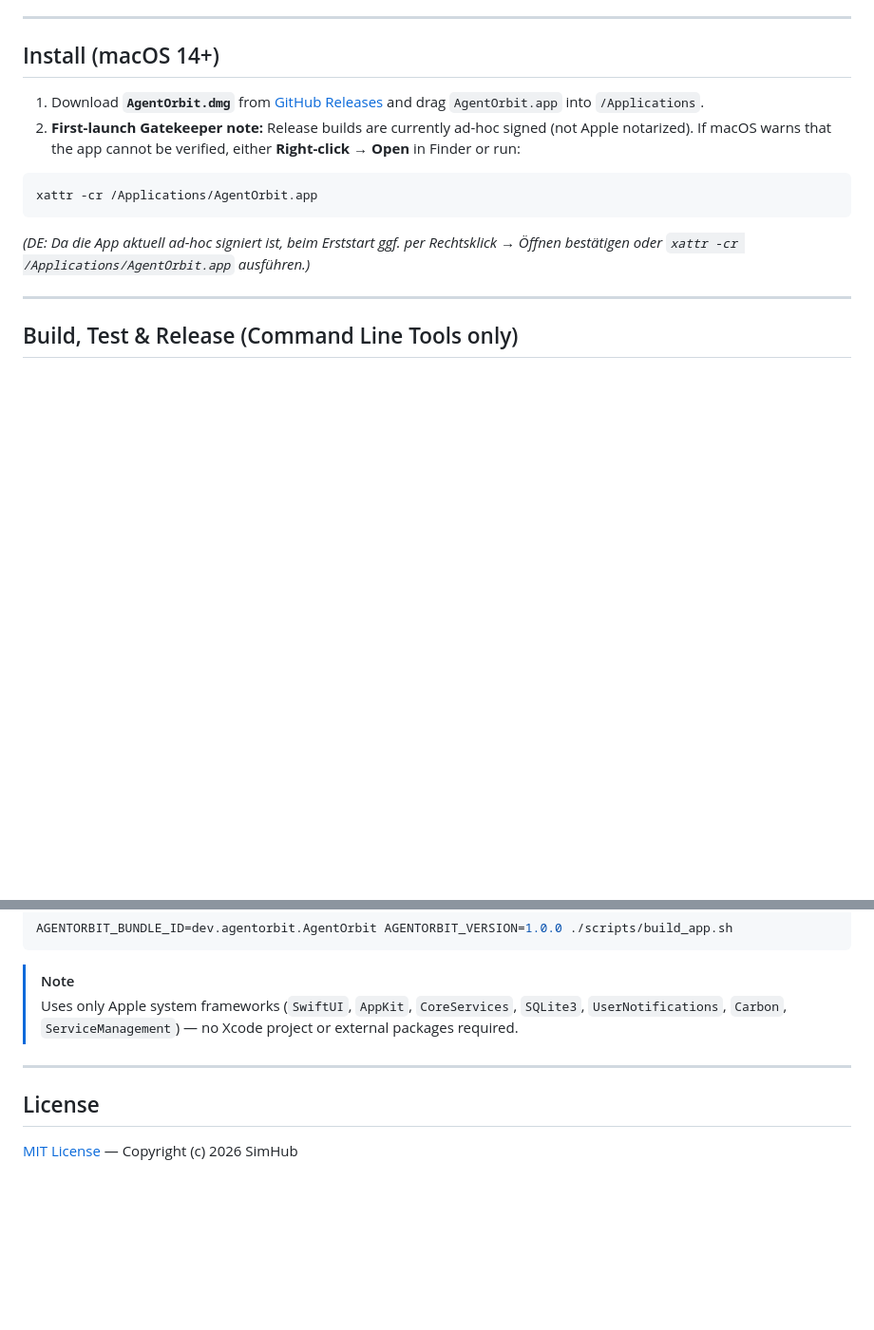
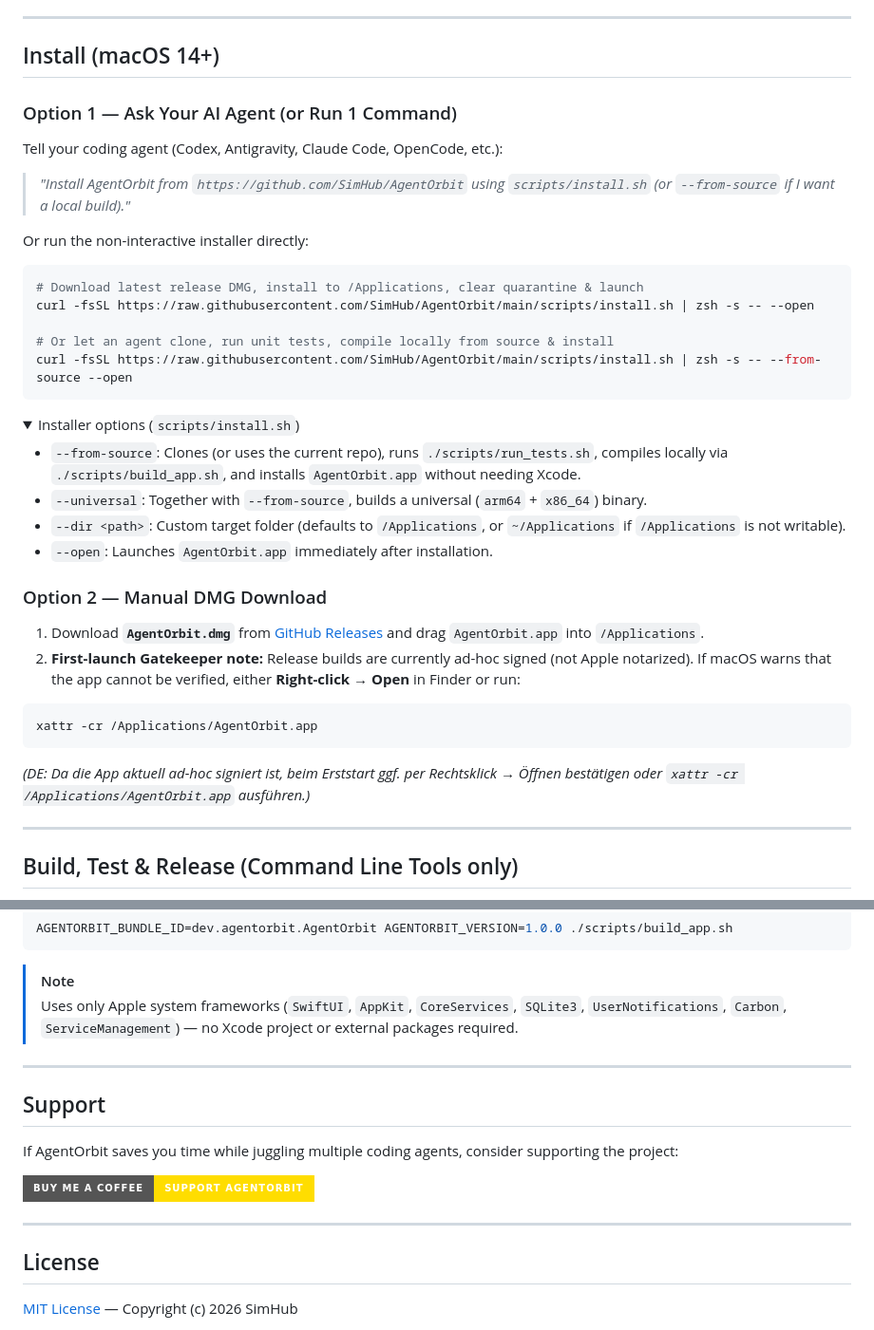
Before and after one commit to SimHub/AgentOrbit, a Markdown page: README.md, 2 parts joined by grey strips. Shown at 95% size. Drawn GitHub-style; folded sections open; badges without logos; blank space fills up the shorter version.

Commit message:
Add README icon, agent installer, and Buy Me a Coffee support

````diff
--- a/README.md
+++ b/README.md
@@ -36,6 +43,34 @@ A fast, lightweight (~2 MB binary, 0 third-party dependencies, no Xcode required
 ---
 
 ## Install (macOS 14+)
+
+### Option 1 — Ask Your AI Agent (or Run 1 Command)
+
+Tell your coding agent (Codex, Antigravity, Claude Code, OpenCode, etc.):
+
+> *"Install AgentOrbit from `https://github.com/SimHub/AgentOrbit` using `scripts/install.sh` (or `--from-source` if I want a local build)."*
+
+Or run the non-interactive installer directly:
+
+```zsh
+# Download latest release DMG, install to /Applications, clear quarantine & launch
+curl -fsSL https://raw.githubusercontent.com/SimHub/AgentOrbit/main/scripts/install.sh | zsh -s -- --open
+
+# Or let an agent clone, run unit tests, compile locally from source & install
+curl -fsSL https://raw.githubusercontent.com/SimHub/AgentOrbit/main/scripts/install.sh | zsh -s -- --from-source --open
+```
+
+<details>
+<summary>Installer options (<code>scripts/install.sh</code>)</summary>
+
+- `--from-source`: Clones (or uses the current repo), runs `./scripts/run_tests.sh`, compiles locally via `./scripts/build_app.sh`, and installs `AgentOrbit.app` without needing Xcode.
+- `--universal`: Together with `--from-source`, builds a universal (`arm64` + `x86_64`) binary.
+- `--dir <path>`: Custom target folder (defaults to `/Applications`, or `~/Applications` if `/Applications` is not writable).
+- `--open`: Launches `AgentOrbit.app` immediately after installation.
+
+</details>
+
+### Option 2 — Manual DMG Download
 
 1. Download **`AgentOrbit.dmg`** from [GitHub Releases](https://github.com/SimHub/AgentOrbit/releases/latest) and drag `AgentOrbit.app` into `/Applications`.
 2. **First-launch Gatekeeper note:** Release builds are currently ad-hoc signed (not Apple notarized). If macOS warns that the app cannot be verified, either **Right-click → Open** in Finder or run:
@@ -73,6 +108,14 @@ AGENTORBIT_BUNDLE_ID=dev.agentorbit.AgentOrbit AGENTORBIT_VERSION=1.0.0 ./script
 
 ---
 
+## Support
+
+If AgentOrbit saves you time while juggling multiple coding agents, consider supporting the project:
+
+<a href="https://buymeacoffee.com/simhub"><img src="https://img.shields.io/badge/Buy%20Me%20a%20Coffee-Support%20AgentOrbit-FFDD00?style=for-the-badge&logo=buy-me-a-coffee&logoColor=black" alt="Buy Me a Coffee" /></a>
+
+---
+
 ## License
 
 [MIT License](LICENSE) — Copyright (c) 2026 SimHub
````
Also changed, not shown: other parts of README.md (+12 -5 lines), CONTEXT.md (+1 -1 lines), docs/assets/icon.png (added), 3 other files.
